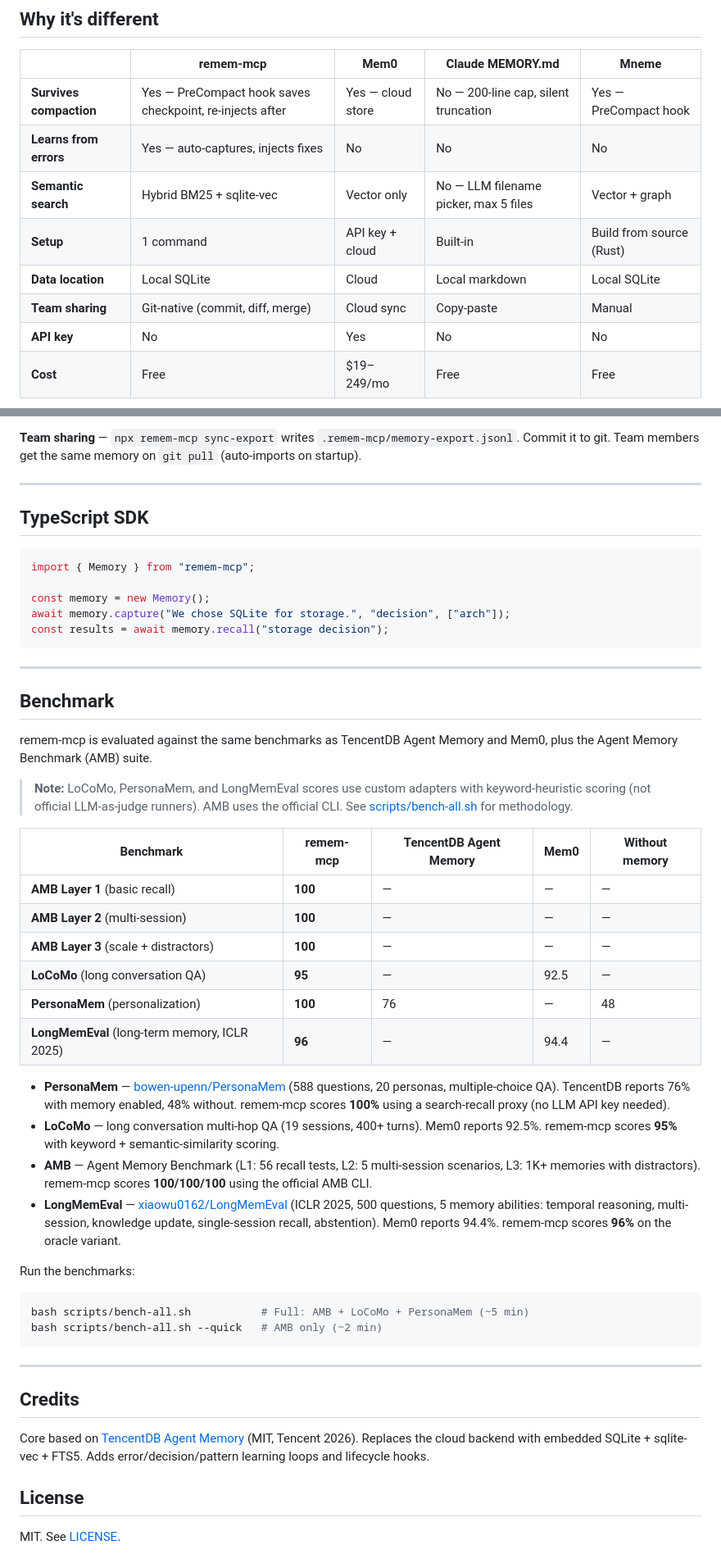
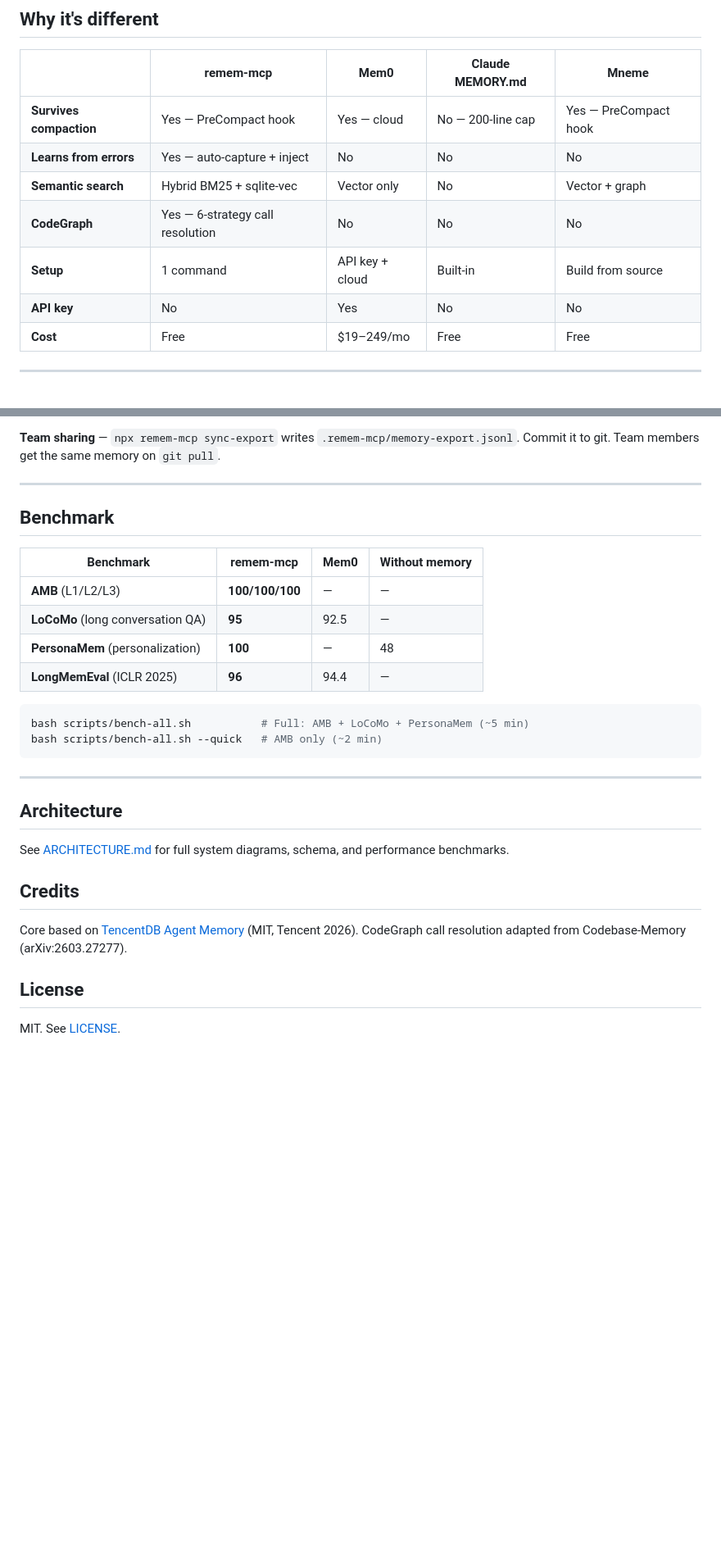
Before and after one commit to tinhien11/remem-mcp, a Markdown page: README.md, 2 parts joined by grey strips. Shown at 82% size. Drawn GitHub-style; blank space fills up the shorter version.

````diff
--- a/README.md
+++ b/README.md
@@ -49,12 +81,11 @@ The demo creates a real TypeScript project, runs real `npm run build`, captures
 
 | | remem-mcp | Mem0 | Claude MEMORY.md | Mneme |
 |---|---|---|---|---|
-| **Survives compaction** | Yes — PreCompact hook saves checkpoint, re-injects after | Yes — cloud store | No — 200-line cap, silent truncation | Yes — PreCompact hook |
-| **Learns from errors** | Yes — auto-captures, injects fixes | No | No | No |
-| **Semantic search** | Hybrid BM25 + sqlite-vec | Vector only | No — LLM filename picker, max 5 files | Vector + graph |
-| **Setup** | 1 command | API key + cloud | Built-in | Build from source (Rust) |
-| **Data location** | Local SQLite | Cloud | Local markdown | Local SQLite |
-| **Team sharing** | Git-native (commit, diff, merge) | Cloud sync | Copy-paste | Manual |
+| **Survives compaction** | Yes — PreCompact hook | Yes — cloud | No — 200-line cap | Yes — PreCompact hook |
+| **Learns from errors** | Yes — auto-capture + inject | No | No | No |
+| **Semantic search** | Hybrid BM25 + sqlite-vec | Vector only | No | Vector + graph |
+| **CodeGraph** | Yes — 6-strategy call resolution | No | No | No |
+| **Setup** | 1 command | API key + cloud | Built-in | Build from source |
 | **API key** | No | Yes | No | No |
 | **Cost** | Free | $19–249/mo | Free | Free |
 
@@ -202,41 +168,16 @@ All settings have defaults. Config file is optional: `~/.config/remem-mcp/config
 
-**Team sharing** — `npx remem-mcp sync-export` writes `.remem-mcp/memory-export.jsonl`. Commit it to git. Team members get the same memory on `git pull` (auto-imports on startup).
-
----
-
-## TypeScript SDK
-
-```ts
-import { Memory } from "remem-mcp";
-
-const memory = new Memory();
-await memory.capture("We chose SQLite for storage.", "decision", ["arch"]);
-const results = await memory.recall("storage decision");
-```
+**Team sharing** — `npx remem-mcp sync-export` writes `.remem-mcp/memory-export.jsonl`. Commit it to git. Team members get the same memory on `git pull`.
 
 ---
 
 ## Benchmark
 
-remem-mcp is evaluated against the same benchmarks as TencentDB Agent Memory and Mem0, plus the Agent Memory Benchmark (AMB) suite.
-
-> **Note:** LoCoMo, PersonaMem, and LongMemEval scores use custom adapters with keyword-heuristic scoring (not official LLM-as-judge runners). AMB uses the official CLI. See [scripts/bench-all.sh](scripts/bench-all.sh) for methodology.
-
-| Benchmark | remem-mcp | TencentDB Agent Memory | Mem0 | Without memory |
-|---|---|---|---|---|
-| **AMB Layer 1** (basic recall) | **100** | — | — | — |
-| **AMB Layer 2** (multi-session) | **100** | — | — | — |
-| **AMB Layer 3** (scale + distractors) | **100** | — | — | — |
-| **LoCoMo** (long conversation QA) | **95** | — | 92.5 | — |
-| **PersonaMem** (personalization) | **100** | 76 | — | 48 |
-| **LongMemEval** (long-term memory, ICLR 2025) | **96** | — | 94.4 | — |
-
-- **PersonaMem** — [bowen-upenn/PersonaMem](https://github.com/bowen-upenn/PersonaMem) (588 questions, 20 personas, multiple-choice QA). TencentDB reports 76% with memory enabled, 48% without. remem-mcp scores **100%** using a search-recall proxy (no LLM API key needed).
-- **LoCoMo** — long conversation multi-hop QA (19 sessions, 400+ turns). Mem0 reports 92.5%. remem-mcp scores **95%** with keyword + semantic-similarity scoring.
-- **AMB** — Agent Memory Benchmark (L1: 56 recall tests, L2: 5 multi-session scenarios, L3: 1K+ memories with distractors). remem-mcp scores **100/100/100** using the official AMB CLI.
-- **LongMemEval** — [xiaowu0162/LongMemEval](https://github.com/xiaowu0162/LongMemEval) (ICLR 2025, 500 questions, 5 memory abilities: temporal reasoning, multi-session, knowledge update, single-session recall, abstention). Mem0 reports 94.4%. remem-mcp scores **96%** on the oracle variant.
-
-Run the benchmarks:
+| Benchmark | remem-mcp | Mem0 | Without memory |
+|---|---|---|---|
+| **AMB** (L1/L2/L3) | **100/100/100** | — | — |
+| **LoCoMo** (long conversation QA) | **95** | 92.5 | — |
+| **PersonaMem** (personalization) | **100** | — | 48 |
+| **LongMemEval** (ICLR 2025) | **96** | 94.4 | — |
 
 ```bash
 bash scripts/bench-all.sh           # Full: AMB + LoCoMo + PersonaMem (~5 min)
@@ -245,9 +186,13 @@ bash scripts/bench-all.sh --quick   # AMB only (~2 min)
 
 ---
 
+## Architecture
+
+See [ARCHITECTURE.md](./ARCHITECTURE.md) for full system diagrams, schema, and performance benchmarks.
+
 ## Credits
 
-Core based on [TencentDB Agent Memory](https://github.com/TencentCloud/TencentDB-Agent-Memory) (MIT, Tencent 2026). Replaces the cloud backend with embedded SQLite + sqlite-vec + FTS5. Adds error/decision/pattern learning loops and lifecycle hooks.
+Core based on [TencentDB Agent Memory](https://github.com/TencentCloud/TencentDB-Agent-Memory) (MIT, Tencent 2026). CodeGraph call resolution adapted from Codebase-Memory (arXiv:2603.27277).
 
 ## License
 
````
Also changed, not shown: other parts of README.md (+55 -88 lines).
